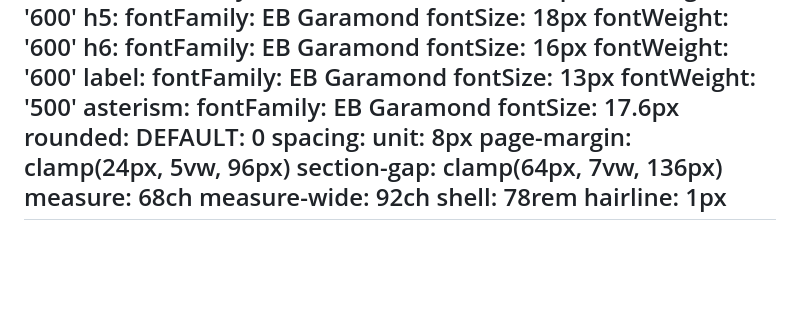
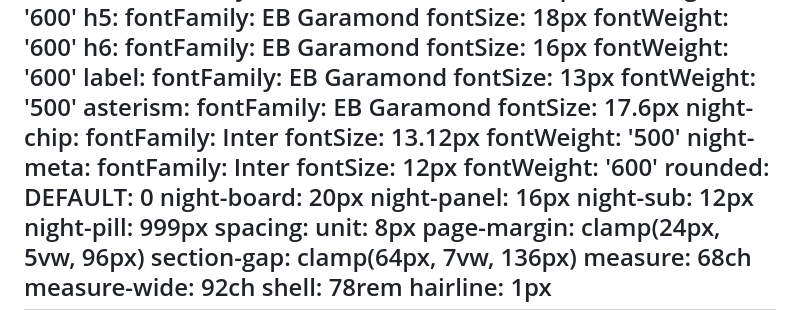
Before and after one commit to AndreSjuve/BED3, a Markdown page: DESIGN.md, the part around the change. Rendered like a GitHub page; blank space fills up the shorter version.

Commit message:
Declare night-band type and radius steps in DESIGN.md sidecar
Co-Authored-By: Claude Fable 5 <noreply@anthropic.com>
Claude-Session: https://claude.ai/code/session_01Luy7m6WfogshzDzZVZU8ta

```diff
--- a/DESIGN.md
+++ b/DESIGN.md
@@ -79,8 +79,20 @@ typography:
   asterism:
     fontFamily: EB Garamond
     fontSize: 17.6px
+  night-chip:
+    fontFamily: Inter
+    fontSize: 13.12px
+    fontWeight: '500'
+  night-meta:
+    fontFamily: Inter
+    fontSize: 12px
+    fontWeight: '600'
 rounded:
   DEFAULT: 0
+  night-board: 20px
+  night-panel: 16px
+  night-sub: 12px
+  night-pill: 999px
 spacing:
   unit: 8px
   page-margin: clamp(24px, 5vw, 96px)
```
